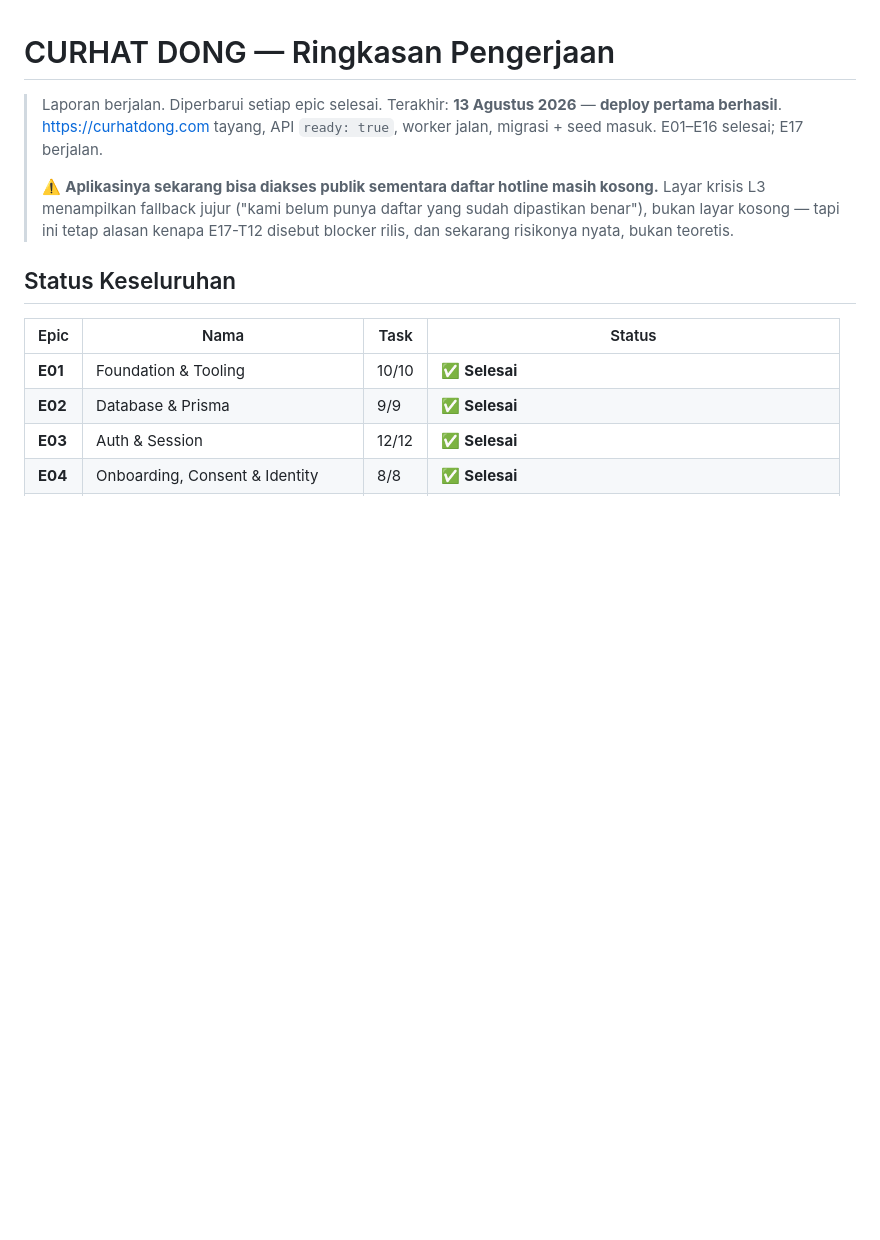
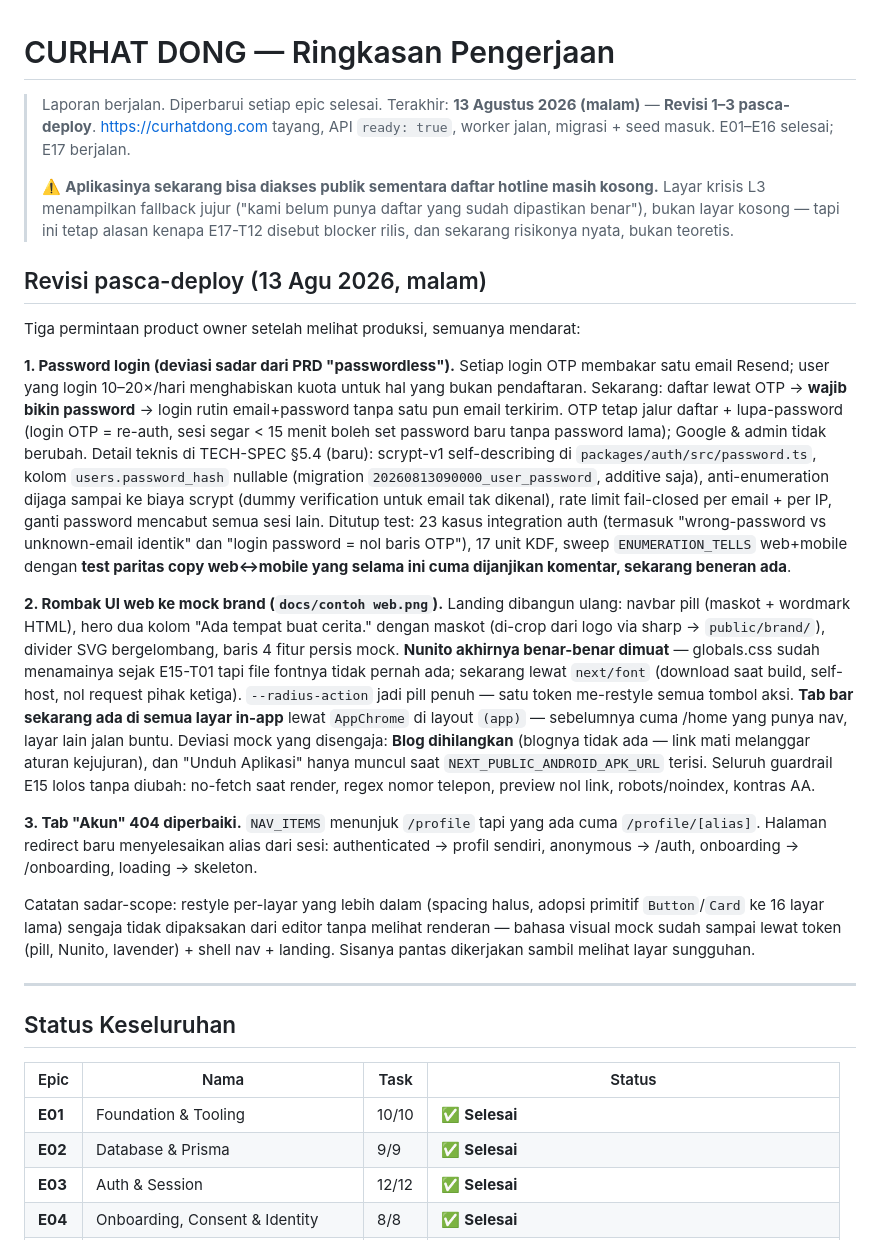
Before and after one commit to bagust1985/curhat-dong, a Markdown page: SUMMARY.md, the part around the change. Rendered like a GitHub page; blank space fills up the shorter version.

Commit message:
docs(summary): record the post-deploy revisions (password, UI, Akun)
Co-Authored-By: Claude Opus 5 <noreply@anthropic.com>

```diff
--- a/SUMMARY.md
+++ b/SUMMARY.md
@@ -1,7 +1,7 @@
 # CURHAT DONG — Ringkasan Pengerjaan
 
 > Laporan berjalan. Diperbarui setiap epic selesai.
-> Terakhir: **13 Agustus 2026** — **deploy pertama berhasil**.
+> Terakhir: **13 Agustus 2026 (malam)** — **Revisi 1–3 pasca-deploy**.
 > https://curhatdong.com tayang, API `ready: true`, worker jalan, migrasi + seed
 > masuk. E01–E16 selesai; E17 berjalan.
 >
@@ -10,6 +10,55 @@
 > yang sudah dipastikan benar"), bukan layar kosong — tapi ini tetap alasan
 > kenapa E17-T12 disebut blocker rilis, dan sekarang risikonya nyata, bukan
 > teoretis.
+
+## Revisi pasca-deploy (13 Agu 2026, malam)
+
+Tiga permintaan product owner setelah melihat produksi, semuanya mendarat:
+
+**1. Password login (deviasi sadar dari PRD "passwordless").** Setiap login OTP
+membakar satu email Resend; user yang login 10–20×/hari menghabiskan kuota
+untuk hal yang bukan pendaftaran. Sekarang: daftar lewat OTP → **wajib bikin
+password** → login rutin email+password tanpa satu pun email terkirim. OTP
+tetap jalur daftar + lupa-password (login OTP = re-auth, sesi segar < 15 menit
+boleh set password baru tanpa password lama); Google & admin tidak berubah.
+Detail teknis di TECH-SPEC §5.4 (baru): scrypt-v1 self-describing di
+`packages/auth/src/password.ts`, kolom `users.password_hash` nullable
+(migration `20260813090000_user_password`, additive saja), anti-enumeration
+dijaga sampai ke biaya scrypt (dummy verification untuk email tak dikenal),
+rate limit fail-closed per email + per IP, ganti password mencabut semua sesi
+lain. Ditutup test: 23 kasus integration auth (termasuk
+"wrong-password vs unknown-email identik" dan "login password = nol baris
+OTP"), 17 unit KDF, sweep `ENUMERATION_TELLS` web+mobile dengan **test paritas
+copy web↔mobile yang selama ini cuma dijanjikan komentar, sekarang beneran
+ada**.
+
+**2. Rombak UI web ke mock brand (`docs/contoh web.png`).** Landing dibangun
+ulang: navbar pill (maskot + wordmark HTML), hero dua kolom "Ada tempat buat
+cerita." dengan maskot (di-crop dari logo via sharp → `public/brand/`),
+divider SVG bergelombang, baris 4 fitur persis mock. **Nunito akhirnya
+benar-benar dimuat** — globals.css sudah menamainya sejak E15-T01 tapi file
+fontnya tidak pernah ada; sekarang lewat `next/font` (download saat build,
+self-host, nol request pihak ketiga). `--radius-action` jadi pill penuh — satu
+token me-restyle semua tombol aksi. **Tab bar sekarang ada di semua layar
+in-app** lewat `AppChrome` di layout `(app)` — sebelumnya cuma /home yang
+punya nav, layar lain jalan buntu. Deviasi mock yang disengaja: **Blog
+dihilangkan** (blognya tidak ada — link mati melanggar aturan kejujuran), dan
+"Unduh Aplikasi" hanya muncul saat `NEXT_PUBLIC_ANDROID_APK_URL` terisi.
+Seluruh guardrail E15 lolos tanpa diubah: no-fetch saat render, regex nomor
+telepon, preview nol link, robots/noindex, kontras AA.
+
+**3. Tab "Akun" 404 diperbaiki.** `NAV_ITEMS` menunjuk `/profile` tapi yang
+ada cuma `/profile/[alias]`. Halaman redirect baru menyelesaikan alias dari
+sesi: authenticated → profil sendiri, anonymous → /auth, onboarding →
+/onboarding, loading → skeleton.
+
+Catatan sadar-scope: restyle per-layar yang lebih dalam (spacing halus,
+adopsi primitif `Button`/`Card` ke 16 layar lama) sengaja tidak dipaksakan
+dari editor tanpa melihat renderan — bahasa visual mock sudah sampai lewat
+token (pill, Nunito, lavender) + shell nav + landing. Sisanya pantas
+dikerjakan sambil melihat layar sungguhan.
+
+---
 
 ## Status Keseluruhan
 
```
